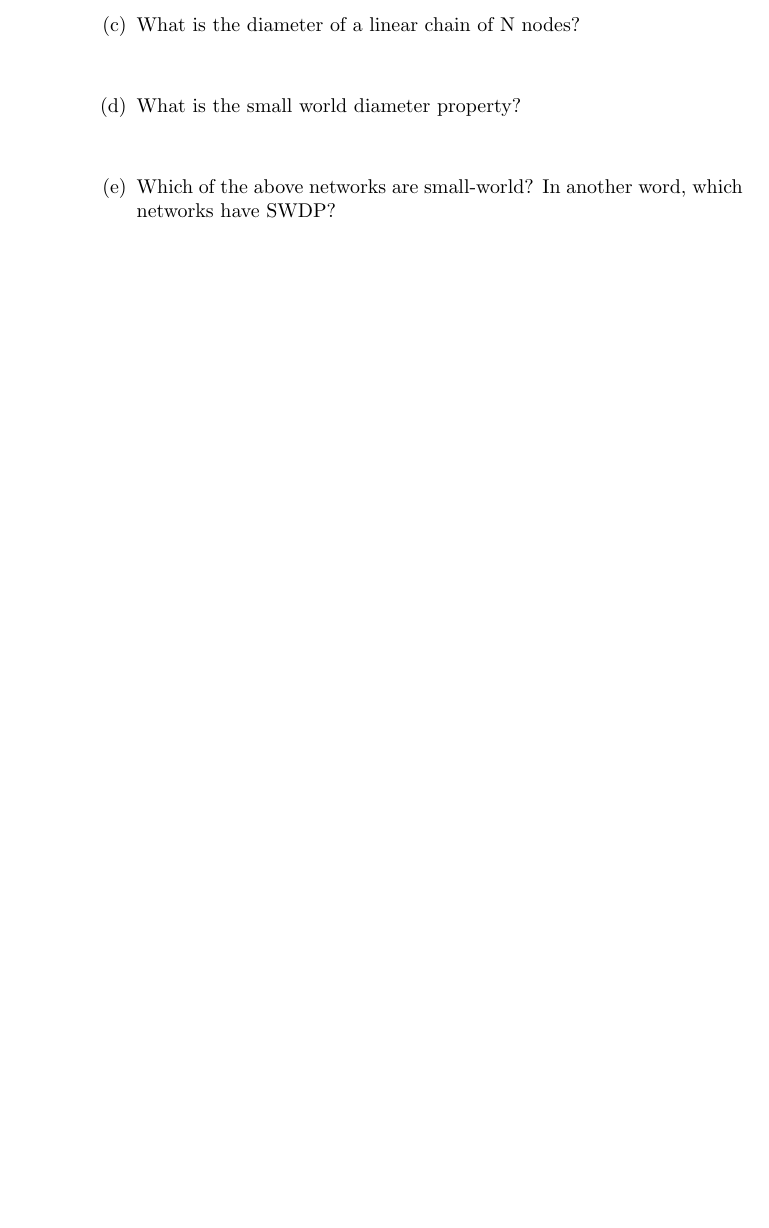
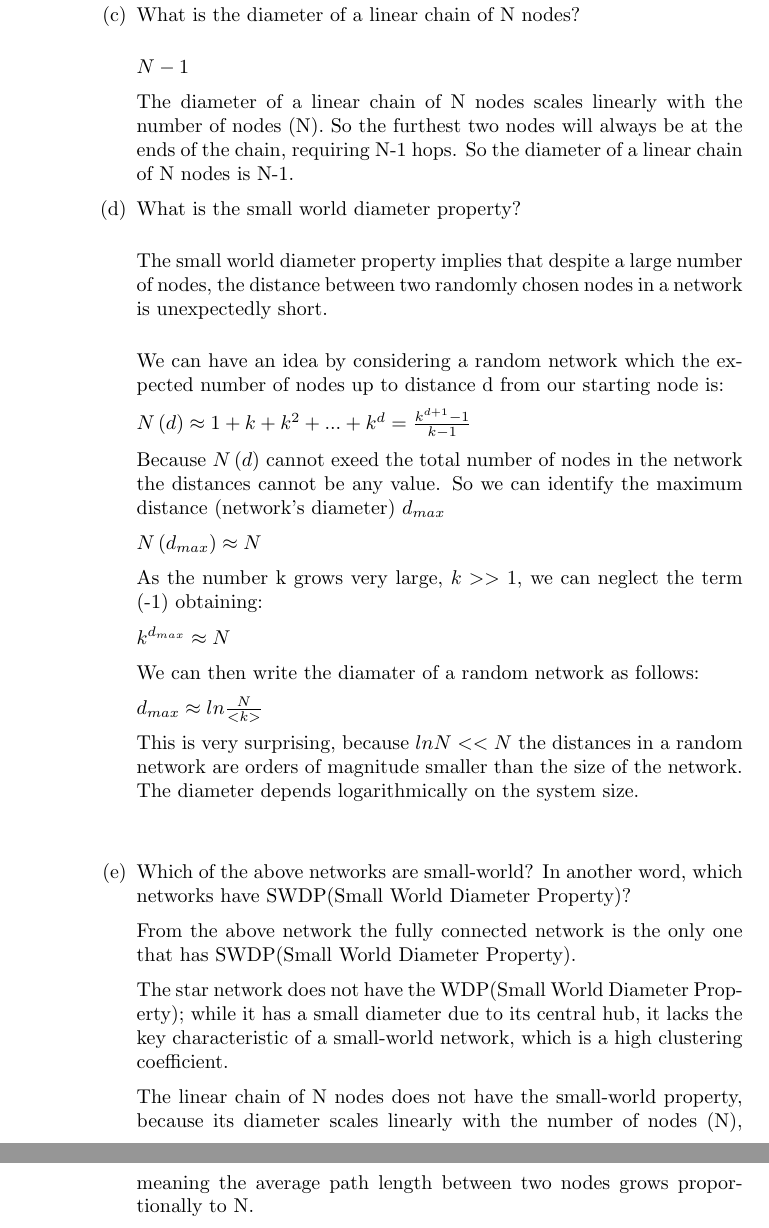
Before and after one commit to renanmb/MAD6306-Complex-Networks, a LaTeX problem sheet (HW2/CN-Homework2-2.tex): part of page 3 of 4 before the commit and two parts of pages 4 and 5 of 6 after it, the two joined at a grey line, cut so that both start at the same text, the shorter picture padded with empty space. Compiled offline with pdfLaTeX.

Commit message:
almost done

```diff
--- a/HW2/CN-Homework2-2.tex
+++ b/HW2/CN-Homework2-2.tex
@@ -3,6 +3,7 @@
 % **** -----------------------------------------------------------
 \documentclass{amsart}
 \usepackage{graphicx}
+\usepackage{amsmath}
 % ----------------------------------------------------------------
 \vfuzz2pt % Don't report over-full v-boxes if over-edge is small
 \hfuzz2pt % Don't report over-full h-boxes if over-edge is small
@@ -168,24 +198,89 @@ Consider the network at time $t = T$.
+\vspace{0.2cm}
 
 % #######################
 % Problem 4-c
 % #######################
-\item What is the diameter of a linear chain of N nodes? \vspace{1cm}
+\item What is the diameter of a linear chain of N nodes? \vspace{0.5cm}
 
+$N-1$
 
+\vspace{0.2cm}
+
+The diameter of a linear chain of N nodes scales linearly with the number of nodes (N). So the furthest two nodes will always be at the ends of the chain, requiring N-1 hops. So the diameter of a linear chain of N nodes is N-1.
+
+\vspace{0.2cm}
 
 % #######################
 % Problem 4-d
 % #######################
-\item What is the small world diameter property? \vspace{1cm}
+\item What is the small world diameter property? \vspace{0.5cm}
+
+The small world diameter property implies that despite a large number of nodes, the distance between two randomly chosen nodes in a network is unexpectedly short.
+
+\vspace{0.5cm}
+
+We can have an idea by considering a random network which the expected number of nodes up to distance d from our starting node is:
+
+\vspace{0.2cm}
+
+$
+N\left(d\right) \approx 1 + k + k^{2} + ... + k^{d} = \frac{k^{d+1} -1}{k -1}
+$
+
+\vspace{0.2cm}
+
+Because $ N\left(d\right) $ cannot exeed the total number of nodes in the network the distances cannot be any value. So we can identify the maximum distance (network's diameter) $d_{max}$
+
+\vspace{0.2cm}
+
+$
+N\left(d_{max}\right) \approx N
+$
+
+\vspace{0.2cm}
+
+As the number k grows very large, $k >> 1$, we can neglect the term (-1) obtaining:
+
+\vspace{0.2cm}
+
+$
+k^{d_{max}} \approx N
+$
+
+\vspace{0.2cm}
+
+We can then write the diamater of a random network as follows:
+
+\vspace{0.2cm}
+
+$
+d_{max} \approx ln \frac{N}{<k>}
+$
+
+\vspace{0.2cm}
+
+This is very surprising, because $ ln N << N$ the distances in a random network are orders of magnitude smaller than the size of the network. The diameter depends logarithmically on the system size.
 
 
-
+\vspace{1cm}
 % #######################
 % Problem 4-e
 % #######################
-\item Which of the above networks are small-world? In another word, which networks have SWDP?
+\item Which of the above networks are small-world? In another word, which networks have SWDP(Small World Diameter Property)?
 
+\vspace{0.2cm}
 
+From the above network the fully connected network is the only one that has SWDP(Small World Diameter Property).
+
+\vspace{0.2cm}
+
+The star network does not have the WDP(Small World Diameter Property); while it has a small diameter due to its central hub, it lacks the key characteristic of a small-world network, which is a high clustering coefficient.
+
+\vspace{0.2cm}
+
+The linear chain of N nodes does not have the small-world property, because its diameter scales linearly with the number of nodes (N), meaning the average path length between two nodes grows proportionally to N.
+
+\vspace{0.2cm}
 
 \end{enumerate}
 
```
Also changed, not shown: HW2/CN-Homework2-2.pdf, HW2/CN-Homework2-2.tex (53 more changed lines).
